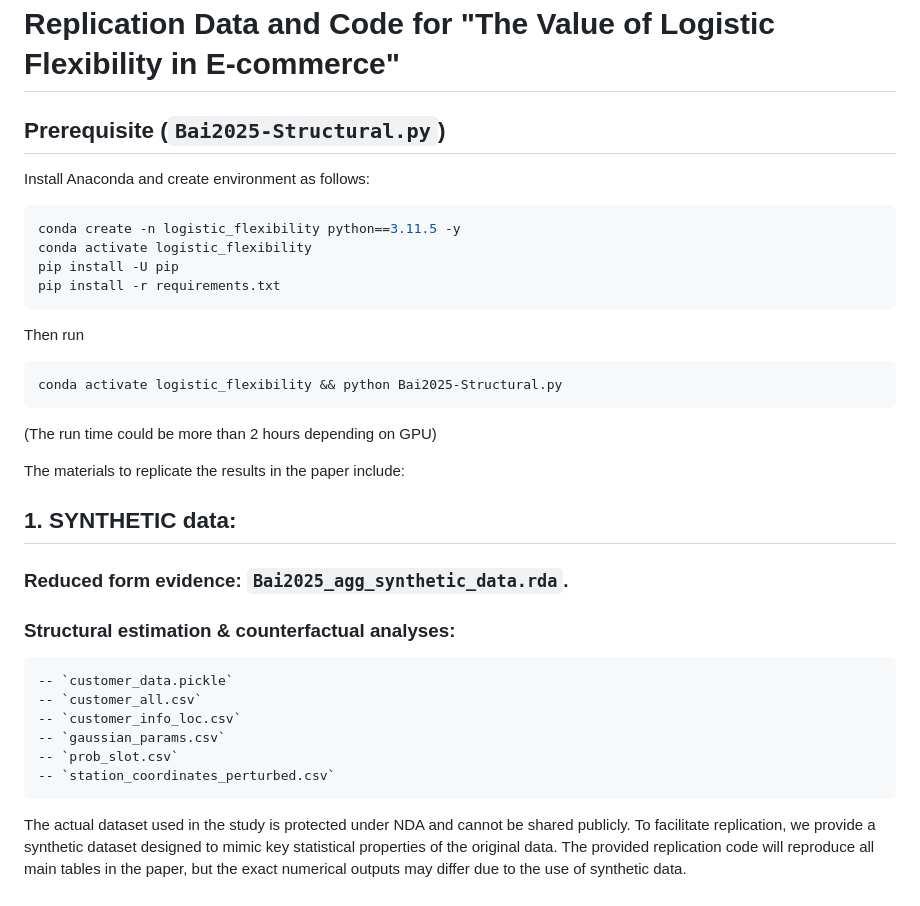
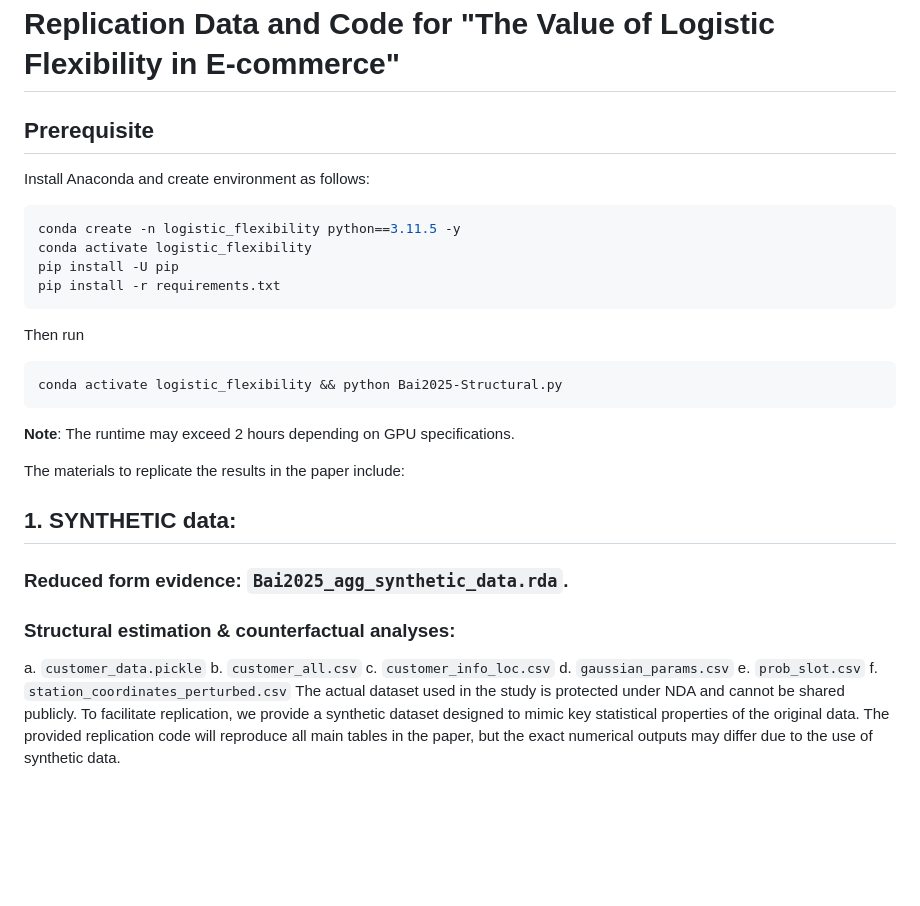
Before and after one commit to bingbai75/logistic-flexibility, a Markdown page: README.md, the part around the change. GitHub-like rendering; blank space fills up the shorter version.

````diff
--- a/README.md
+++ b/README.md
@@ -1,6 +1,6 @@
 # Replication Data and Code for "The Value of Logistic Flexibility in E-commerce"
 
-## Prerequisite (`Bai2025-Structural.py`)
+## Prerequisite
 Install Anaconda and create environment as follows:
 ```bash
 conda create -n logistic_flexibility python==3.11.5 -y
@@ -13,20 +13,19 @@ Then run
 ```bash
 conda activate logistic_flexibility && python Bai2025-Structural.py
 ```
-
-(The run time could be more than 2 hours depending on GPU)
+**Note**: The runtime may exceed 2 hours depending on GPU specifications.
 
 The materials to replicate the results in the paper include:
 
 ## 1. SYNTHETIC data:
 ### Reduced form evidence: `Bai2025_agg_synthetic_data.rda`.
 ### Structural estimation & counterfactual analyses:
-	-- `customer_data.pickle`
-	-- `customer_all.csv`
-	-- `customer_info_loc.csv`
-	-- `gaussian_params.csv`
-	-- `prob_slot.csv`
-	-- `station_coordinates_perturbed.csv`
+a. `customer_data.pickle`
+b. `customer_all.csv`
+c. `customer_info_loc.csv`
+d. `gaussian_params.csv`
+e. `prob_slot.csv`
+f. `station_coordinates_perturbed.csv`
 The actual dataset used in the study is protected under NDA and cannot be shared publicly. To facilitate replication, we provide a synthetic dataset designed to mimic key statistical properties of the original data. The provided replication code will reproduce all main tables in the paper, but the exact numerical outputs may differ due to the use of synthetic data.
 
 
````
